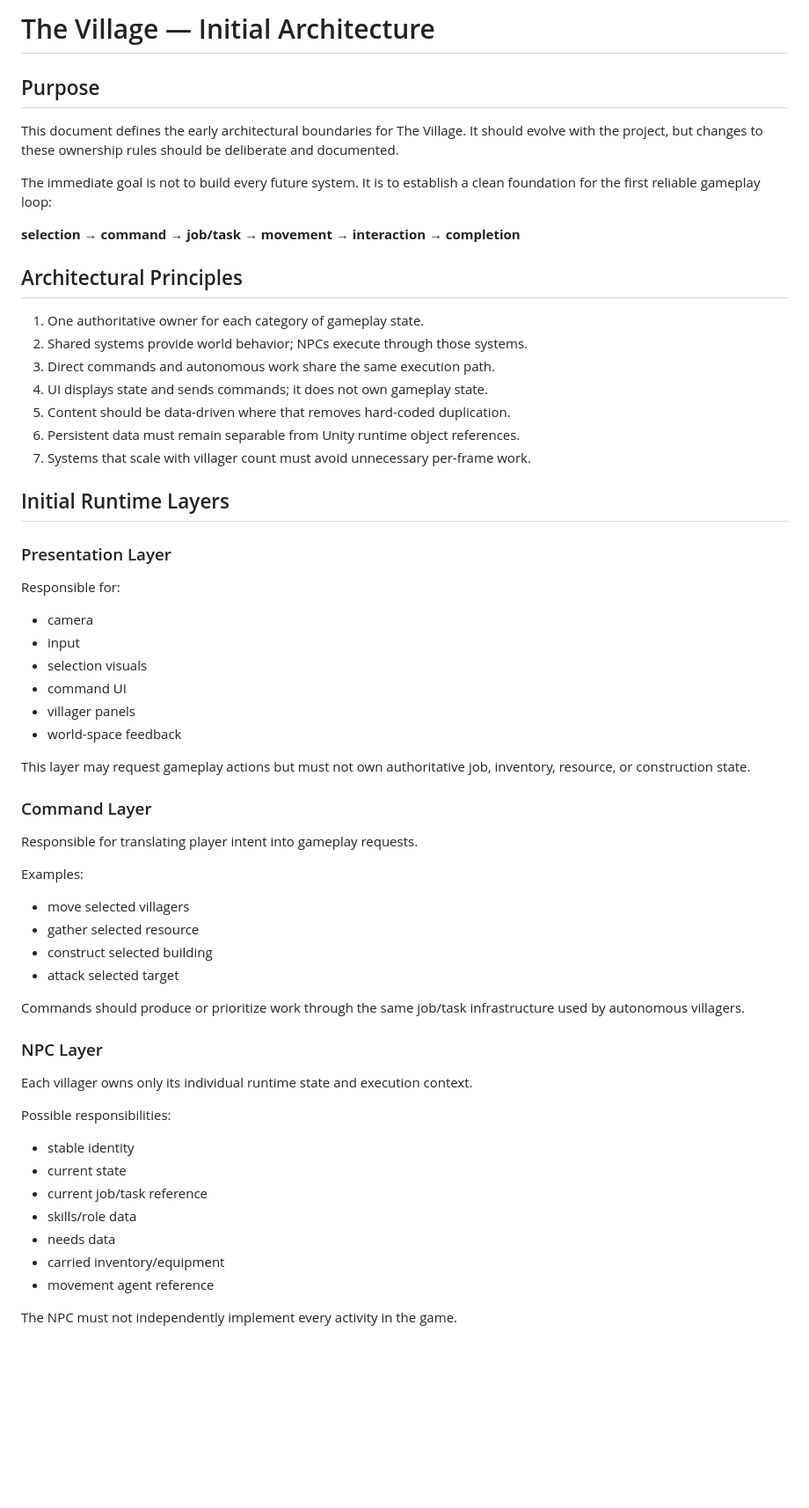
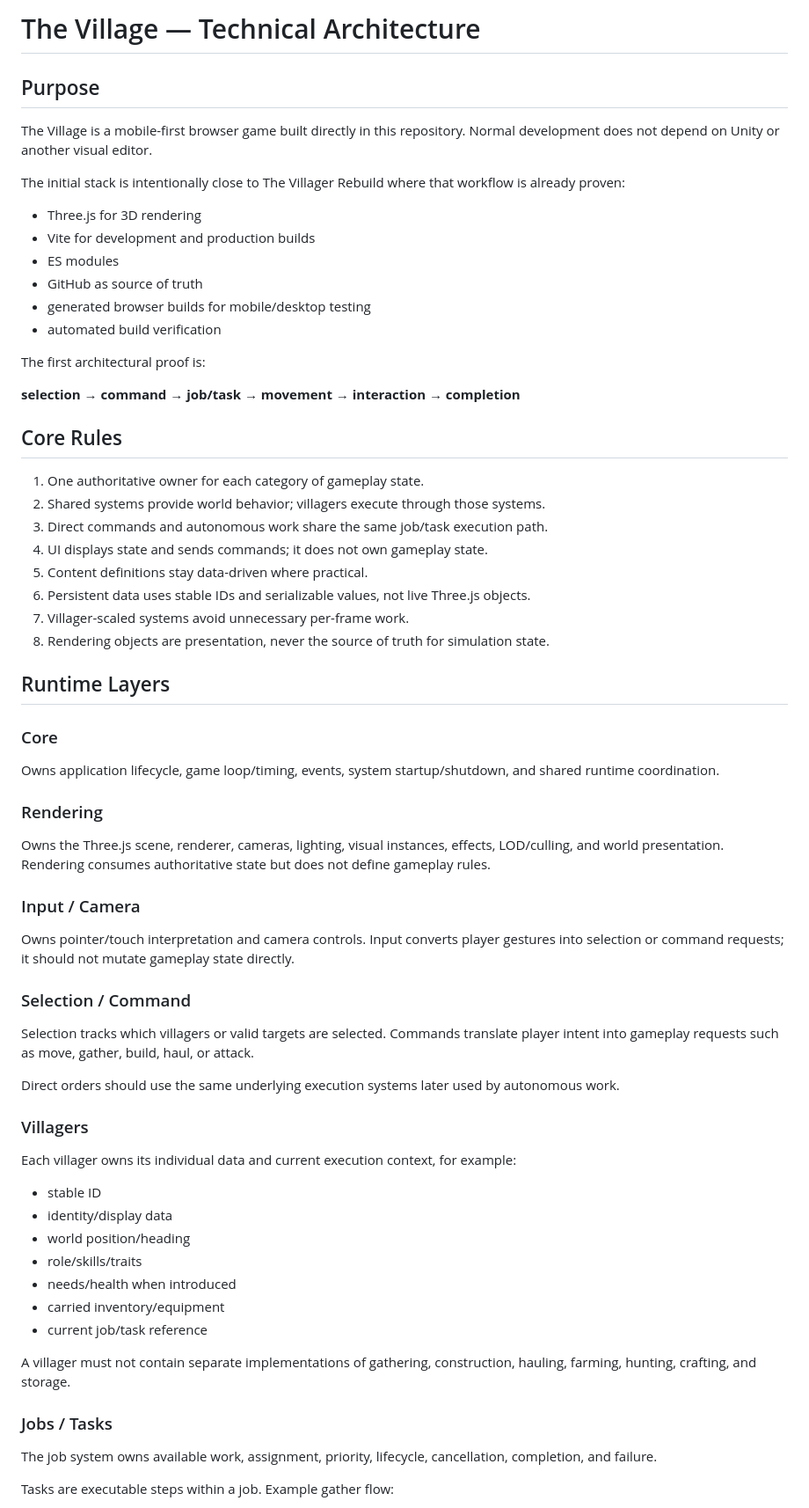
Before and after one commit to deonv1995-maker/The-Village-, a Markdown page: Docs/ARCHITECTURE.md, the part around one of its changes. Shown at 88% size. GitHub-like rendering; blank space fills up the shorter version.

Commit message:
Retarget architecture to Three.js browser runtime

```diff
--- a/Docs/ARCHITECTURE.md
+++ b/Docs/ARCHITECTURE.md
@@ -1,64 +1,64 @@
-# The Village — Initial Architecture
+# The Village — Technical Architecture
 
 ## Purpose
 
-This document defines the early architectural boundaries for The Village. It should evolve with the project, but changes to these ownership rules should be deliberate and documented.
+The Village is a mobile-first browser game built directly in this repository. Normal development does not depend on Unity or another visual editor.
 
-The immediate goal is not to build every future system. It is to establish a clean foundation for the first reliable gameplay loop:
+The initial stack is intentionally close to The Villager Rebuild where that workflow is already proven:
+
+- Three.js for 3D rendering
+- Vite for development and production builds
+- ES modules
+- GitHub as source of truth
+- generated browser builds for mobile/desktop testing
+- automated build verification
+
+The first architectural proof is:
 
 **selection → command → job/task → movement → interaction → completion**
 
-## Architectural Principles
+## Core Rules
 
 1. One authoritative owner for each category of gameplay state.
-2. Shared systems provide world behavior; NPCs execute through those systems.
-3. Direct commands and autonomous work share the same execution path.
+2. Shared systems provide world behavior; villagers execute through those systems.
+3. Direct commands and autonomous work share the same job/task execution path.
 4. UI displays state and sends commands; it does not own gameplay state.
-5. Content should be data-driven where that removes hard-coded duplication.
-6. Persistent data must remain separable from Unity runtime object references.
-7. Systems that scale with villager count must avoid unnecessary per-frame work.
+5. Content definitions stay data-driven where practical.
+6. Persistent data uses stable IDs and serializable values, not live Three.js objects.
+7. Villager-scaled systems avoid unnecessary per-frame work.
+8. Rendering objects are presentation, never the source of truth for simulation state.
 
-## Initial Runtime Layers
+## Runtime Layers
 
-### Presentation Layer
+### Core
+Owns application lifecycle, game loop/timing, events, system startup/shutdown, and shared runtime coordination.
 
-Responsible for:
+### Rendering
+Owns the Three.js scene, renderer, cameras, lighting, visual instances, effects, LOD/culling, and world presentation. Rendering consumes authoritative state but does not define gameplay rules.
 
-- camera
-- input
-- selection visuals
-- command UI
-- villager panels
-- world-space feedback
+### Input / Camera
+Owns pointer/touch interpretation and camera controls. Input converts player gestures into selection or command requests; it should not mutate gameplay state directly.
 
-This layer may request gameplay actions but must not own authoritative job, inventory, resource, or construction state.
+### Selection / Command
+Selection tracks which villagers or valid targets are selected. Commands translate player intent into gameplay requests such as move, gather, build, haul, or attack.
 
-### Command Layer
+Direct orders should use the same underlying execution systems later used by autonomous work.
 
-Responsible for translating player intent into gameplay requests.
+### Villagers
+Each villager owns its individual data and current execution context, for example:
 
-Examples:
+- stable ID
+- identity/display data
+- world position/heading
+- role/skills/traits
+- needs/health when introduced
+- carried inventory/equipment
+- current job/task reference
 
-- move selected villagers
-- gather selected resource
-- construct selected building
-- attack selected target
+A villager must not contain separate implementations of gathering, construction, hauling, farming, hunting, crafting, and storage.
 
-Commands should produce or prioritize work through the same job/task infrastructure used by autonomous villagers.
+### Jobs / Tasks
+The job system owns available work, assignment, priority, lifecycle, cancellation, completion, and failure.
 
-### NPC Layer
+Tasks are executable steps within a job. Example gather flow:
 
-Each villager owns only its individual runtime state and execution context.
-
-Possible responsibilities:
-
-- stable identity
-- current state
-- current job/task reference
-- skills/role data
-- needs data
-- carried inventory/equipment
-- movement agent reference
-
-The NPC must not independently implement every activity in the game.
-
```
Also changed, not shown: other parts of Docs/ARCHITECTURE.md (+76 -159 lines).
